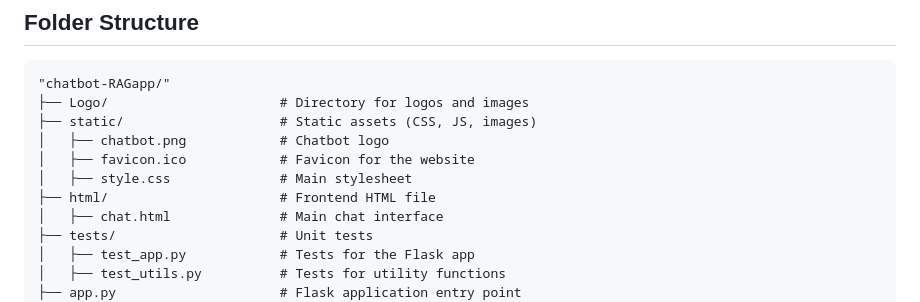
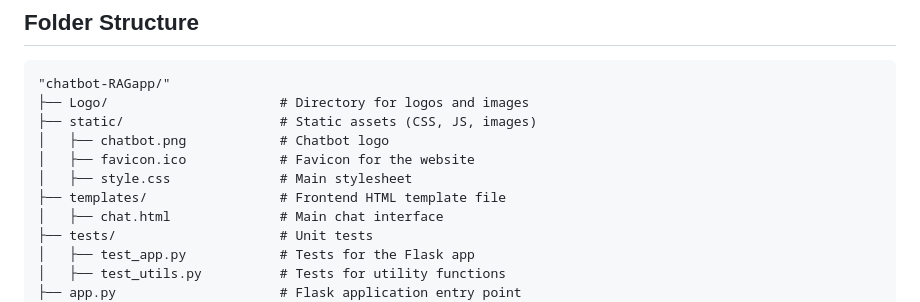
Before and after one commit to MichaelMA85/chatbot-RAGapp, a Markdown page: README.md, the part around the change. Rendered like a GitHub page.

```diff
--- a/README.md
+++ b/README.md
@@ -116,7 +116,7 @@ pip install -r requirements.txt
 │   ├── chatbot.png            # Chatbot logo
 │   ├── favicon.ico            # Favicon for the website
 │   ├── style.css              # Main stylesheet
-├── html/                      # Frontend HTML file
+├── templates/                 # Frontend HTML template file
 │   ├── chat.html              # Main chat interface
 ├── tests/                     # Unit tests
 │   ├── test_app.py            # Tests for the Flask app
```
